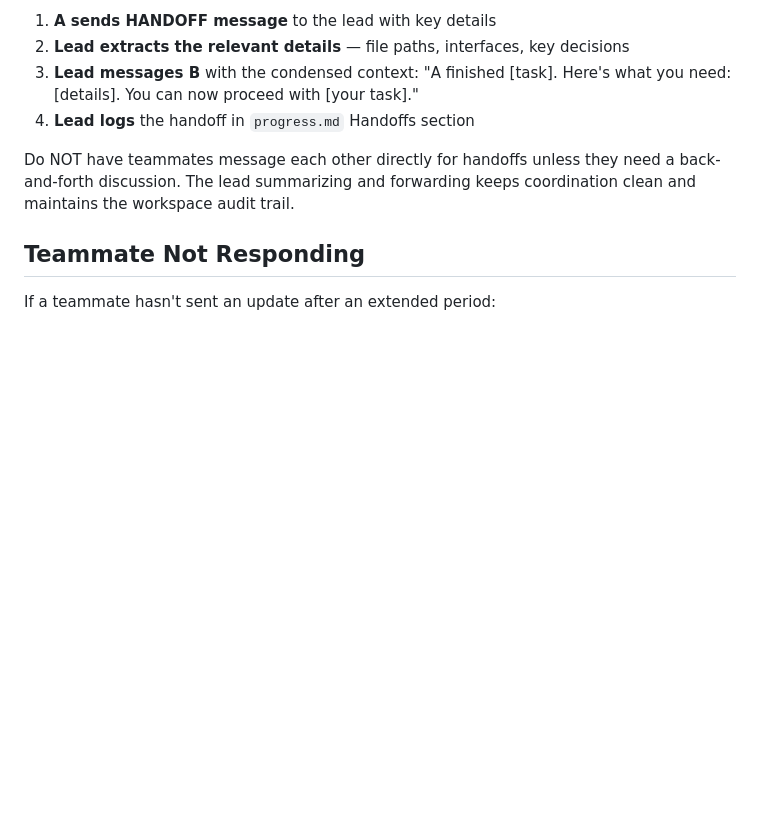
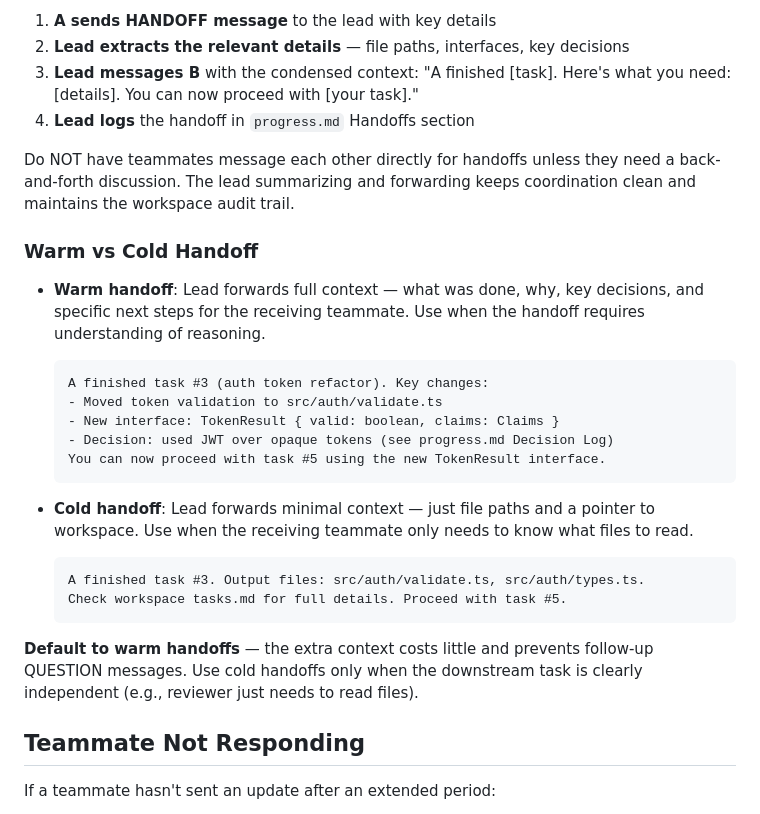
Before and after one commit to ducdmdev/agent-team-plugin, a Markdown page: docs/coordination-patterns.md, the part around the change. Rendered like a GitHub page; blank space fills up the shorter version.

Commit message:
feat: add warm vs cold handoff distinction to result handoff pattern

````diff
--- a/docs/coordination-patterns.md
+++ b/docs/coordination-patterns.md
@@ -204,6 +204,25 @@ When Teammate A produces output that Teammate B needs:
 4. **Lead logs** the handoff in `progress.md` Handoffs section
 
 Do NOT have teammates message each other directly for handoffs unless they need a back-and-forth discussion. The lead summarizing and forwarding keeps coordination clean and maintains the workspace audit trail.
+
+### Warm vs Cold Handoff
+
+- **Warm handoff**: Lead forwards full context — what was done, why, key decisions, and specific next steps for the receiving teammate. Use when the handoff requires understanding of reasoning.
+  ```
+  A finished task #3 (auth token refactor). Key changes:
+  - Moved token validation to src/auth/validate.ts
+  - New interface: TokenResult { valid: boolean, claims: Claims }
+  - Decision: used JWT over opaque tokens (see progress.md Decision Log)
+  You can now proceed with task #5 using the new TokenResult interface.
+  ```
+
+- **Cold handoff**: Lead forwards minimal context — just file paths and a pointer to workspace. Use when the receiving teammate only needs to know what files to read.
+  ```
+  A finished task #3. Output files: src/auth/validate.ts, src/auth/types.ts.
+  Check workspace tasks.md for full details. Proceed with task #5.
+  ```
+
+**Default to warm handoffs** — the extra context costs little and prevents follow-up QUESTION messages. Use cold handoffs only when the downstream task is clearly independent (e.g., reviewer just needs to read files).
 
 ## Teammate Not Responding
 
````
